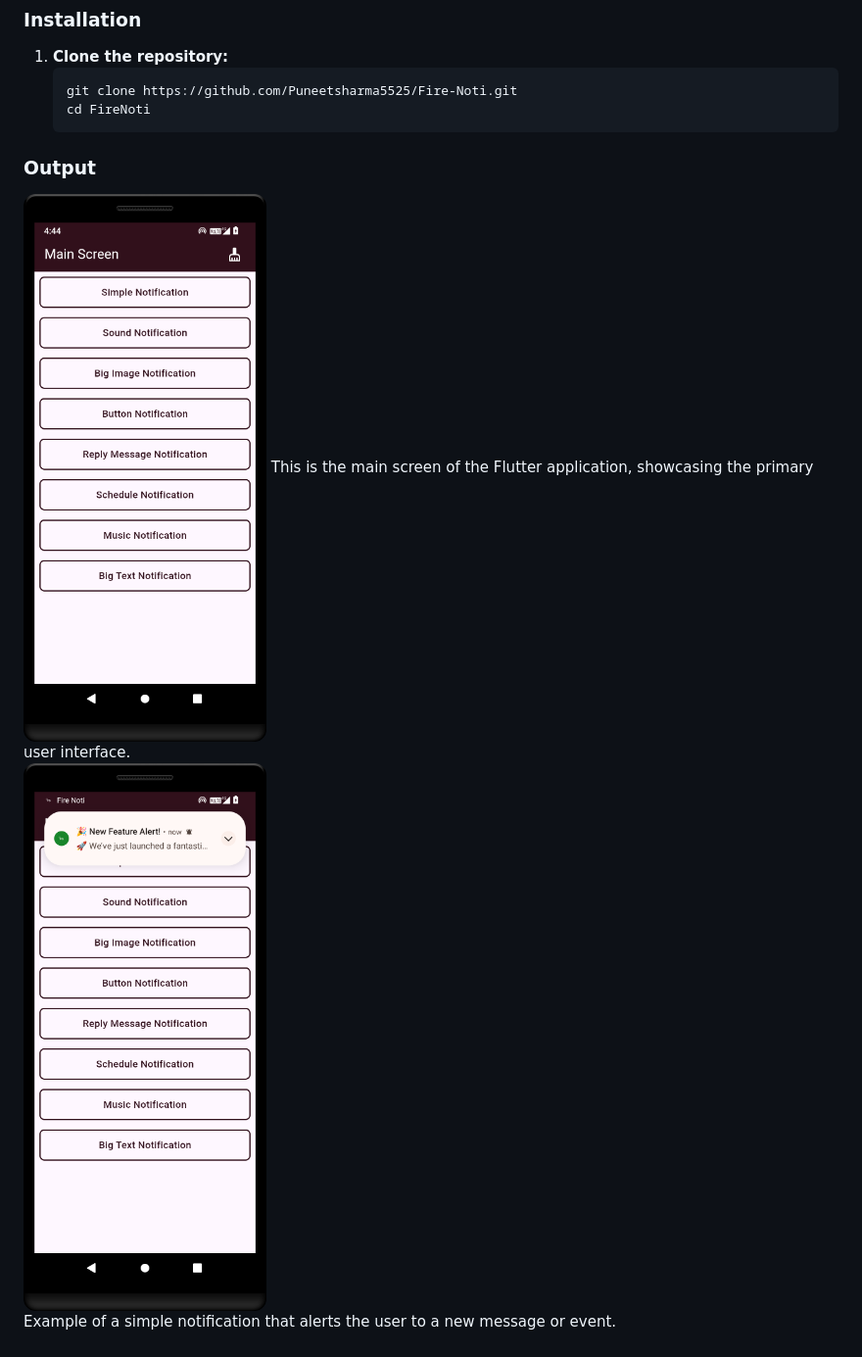
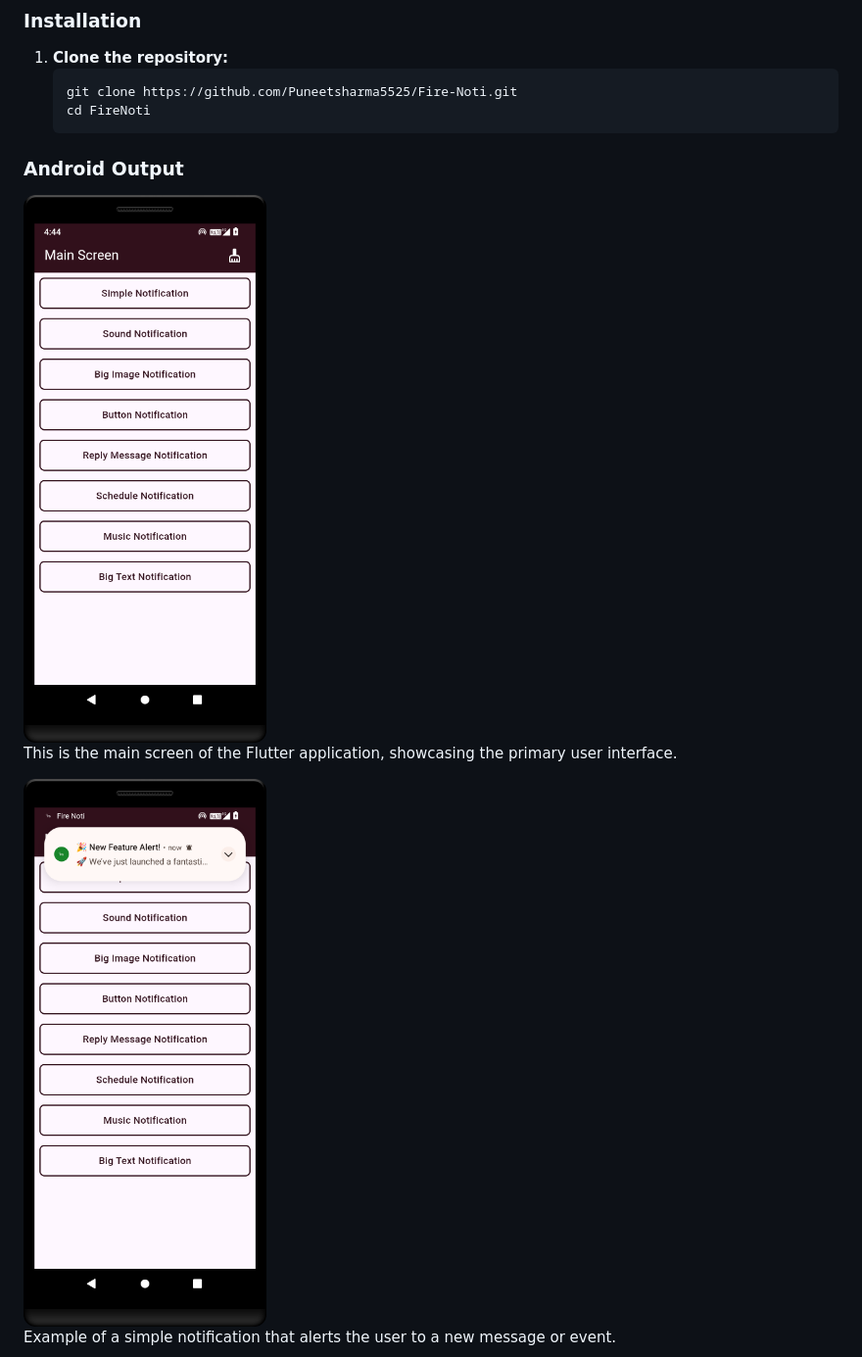
Before and after one commit to iamapuneet/Fire-Noti, a Markdown page: README.md, the part around the change printed below. Shown: that part at 98% size. GitHub-like rendering.

Commit message:
Update README.md
Signed-off-by: Puneet Sharma <puneetsharma5525@gmail.com>

````diff
--- a/README.md
+++ b/README.md
@@ -55,11 +55,11 @@ dependencies:
    ```bash
    git clone https://github.com/Puneetsharma5525/Fire-Noti.git
    cd FireNoti
-### Output
+### Android Output
 
-<img src="output/main_screen.png" alt="Main Screen" width="400" />
-This is the main screen of the Flutter application, showcasing the primary user interface.
+<img src="output/main_screen.png" alt="Main Screen" width="300" />
+<p>This is the main screen of the Flutter application, showcasing the primary user interface.</p>
 
-![Simple Notification](output/simple_notification.png)
-Example of a simple notification that alerts the user to a new message or event.
+<img src="output/simple_notification.png" alt="Simple Notification" width="300" />
+<p>Example of a simple notification that alerts the user to a new message or event.</p>
 
````
Also changed, not shown: other parts of README.md (+14 -14 lines).
